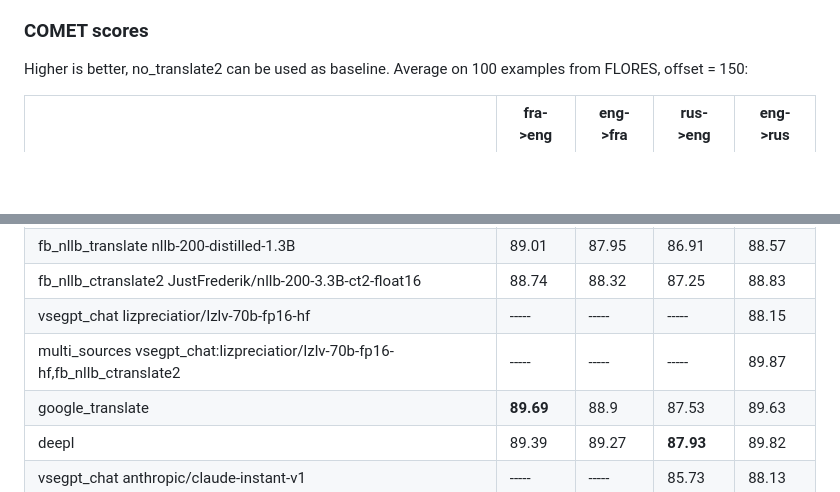
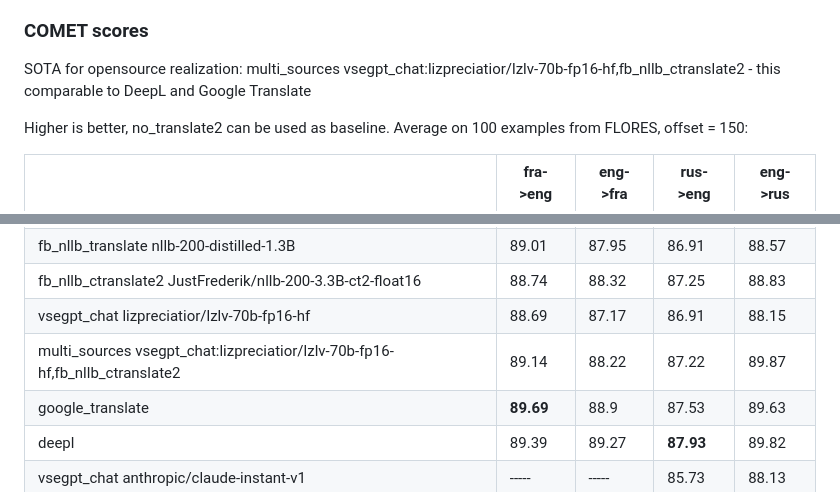
Before and after one commit to janvarev/OneRingTranslator, a Markdown page: docs_md/ESTIMATIONS.md, 2 parts joined by grey strips. Drawn GitHub-style; blank space fills up the shorter version.

Commit message:
upd COMET scores

```diff
--- a/docs_md/ESTIMATIONS.md
+++ b/docs_md/ESTIMATIONS.md
@@ -44,6 +44,8 @@ on IlyaGusev-saiga_7b_lora_llamacpp-ggml-model-q4_1.bin, may be adjusting for in
 
 ### COMET scores
 
+SOTA for opensource realization: multi_sources vsegpt_chat:lizpreciatior/lzlv-70b-fp16-hf,fb_nllb_ctranslate2 - this comparable to DeepL and Google Translate
+
 Higher is better, no_translate2 can be used as baseline. Average on 100 examples from FLORES, offset = 150:
 
 |                                                                                |   fra->eng |   eng->fra |   rus->eng | eng->rus  |
@@ -57,8 +59,8 @@ Higher is better, no_translate2 can be used as baseline. Average on 100 examples
 | koboldapi_translate NikolayKozloff/ALMA-13B-GGUF                               |      ----- |      ----- |      84.64 |      87.92|
 | fb_nllb_translate nllb-200-distilled-1.3B                                      |      89.01 |      87.95 |      86.91 | 88.57     |
 | fb_nllb_ctranslate2 JustFrederik/nllb-200-3.3B-ct2-float16                     |      88.74 |      88.32 |      87.25 |      88.83|
-| vsegpt_chat lizpreciatior/lzlv-70b-fp16-hf                                     |      ----- |      ----- |      ----- |      88.15|
-| multi_sources vsegpt_chat:lizpreciatior/lzlv-70b-fp16-hf,fb_nllb_ctranslate2   |      ----- |      ----- |      ----- |      89.87|
+| vsegpt_chat lizpreciatior/lzlv-70b-fp16-hf                                     |      88.69 |      87.17 |      86.91 |      88.15|
+| multi_sources vsegpt_chat:lizpreciatior/lzlv-70b-fp16-hf,fb_nllb_ctranslate2   |      89.14 |      88.22 |      87.22 |      89.87|
 | google_translate                                                               |  **89.69** |      88.9  |      87.53 | 89.63     |
 | deepl                                                                          |      89.39 |      89.27 |  **87.93** |      89.82|
 | vsegpt_chat anthropic/claude-instant-v1                                        |      ----- |      ----- |      85.73 | 88.13     |
```
